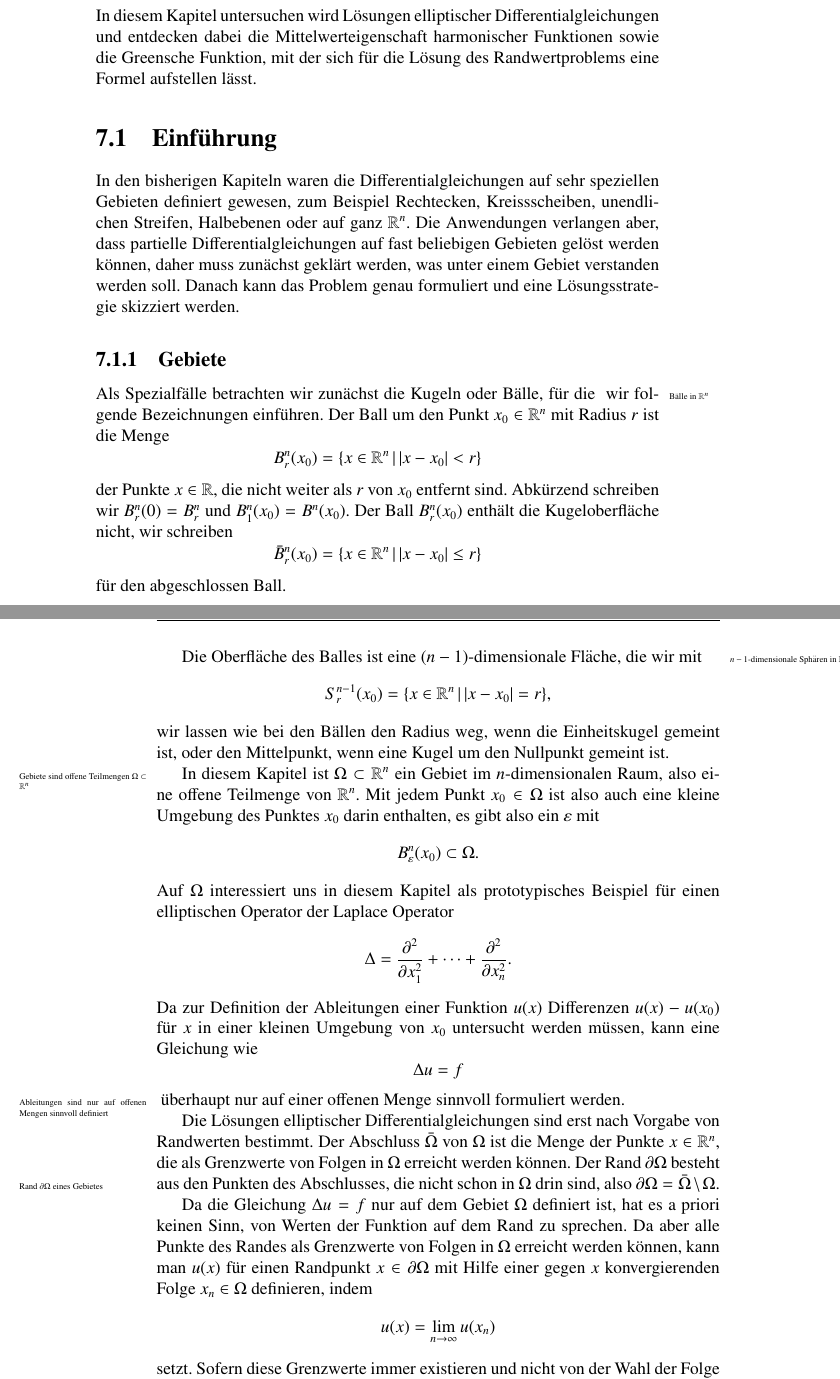
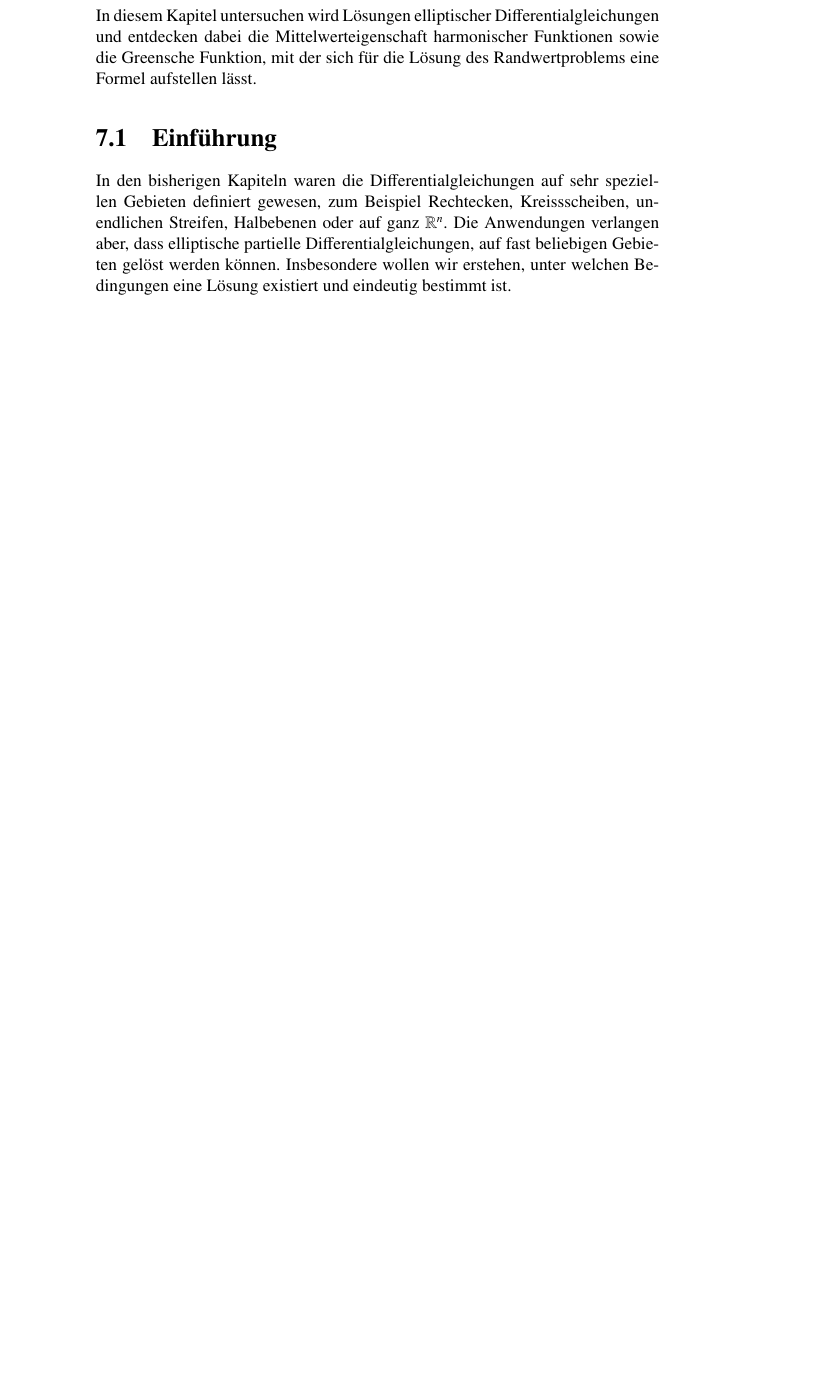
Before and after one commit to AndreasFMueller/PartDiff, a LaTeX book (skript/skript.tex, which reads skript/elliptisch.tex): two parts of pages 119 and 120 of 165 before the commit and part of page 123 of 169 after it, the two joined at a grey line, cut so that both start at the same text, the shorter picture padded with empty space. Compiled offline with pdfLaTeX.

```diff
--- a/skript/elliptisch.tex
+++ b/skript/elliptisch.tex
@@ -19,84 +19,7 @@
 In den bisherigen Kapiteln waren die Differentialgleichungen auf sehr
 speziellen Gebieten definiert gewesen, zum Beispiel Rechtecken, Kreissscheiben,
 unendlichen Streifen, Halbebenen oder auf ganz $\mathbb R^n$.
-Die Anwendungen verlangen aber, dass partielle Differentialgleichungen
-auf fast beliebigen Gebieten gel"ost werden k"onnen, daher muss
-zun"achst gekl"art werden, was unter einem Gebiet verstanden werden
-soll. Danach kann das Problem genau formuliert und eine L"osungsstrategie
-skizziert werden.
-
-\subsection{Gebiete}
-Als Spezialf"alle betrachten wir zun"achst
-die Kugeln oder B"alle\marginpar{\tiny B"alle in $\mathbb R^n$}, f"ur die
-\index{Kugel}
-\index{Ball}
-wir folgende Bezeichnungen einf"uhren.
-Der Ball um den Punkt $x_0\in\mathbb R^n$ mit Radius $r$ ist die Menge
-\[
-B_r^n(x_0)=\{x\in\mathbb R^n\,|\,|x-x_0|<r\}
-\]
-der Punkte $x\in\mathbb R$, die nicht weiter als $r$ von $x_0$ entfernt
-sind.
-Abk"urzend schreiben wir $B_r^n(0)=B_r^n$ und $B_1^n(x_0)=B^n(x_0)$.
-Der Ball $B_r^n(x_0)$ enth"alt die Kugeloberfl"ache nicht,
-wir schreiben
-\[
-\bar B_r^n(x_0)=\{x\in\mathbb R^n\,|\,|x-x_0|\le r\}
-\]
-f"ur den abgeschlossen Ball.
-
-Die Oberfl"ache des Balles ist eine $(n-1)$-dimensionale
-Fl"ache,
-\marginpar{\tiny $n-1$-dimensionale Sph"aren in $\mathbb R^n$}
-die wir mit
-\[
-S_r^{n-1}(x_0)=\{x\in\mathbb R^n\,|\,|x-x_0|=r\},
-\]
-wir lassen wie bei den B"allen den Radius weg, wenn die
-Einheitskugel gemeint ist, oder den Mittelpunkt, wenn eine
-Kugel um den Nullpunkt gemeint ist.
-
-In diesem Kapitel ist $\Omega\subset\mathbb R^n$ ein Gebiet im
-\marginpar{\tiny Gebiete sind offene Teilmengen $\Omega\subset\mathbb R^n$}
-$n$-dimensionalen Raum, also eine offene Teilmenge von $\mathbb R^n$.
-Mit jedem Punkt
-$x_0\in\Omega$ ist also auch eine kleine Umgebung des Punktes $x_0$
-darin enthalten,  es gibt also ein $\varepsilon$ mit
-\[
-B^n_{\varepsilon}(x_0)\subset\Omega.
-\]
-Auf $\Omega$ interessiert uns in diesem Kapitel als prototypisches
-Beispiel f"ur einen elliptischen Operator der Laplace Operator
-\index{Laplace Operator}
-\[
-\Delta=\frac{\partial^2}{\partial x_1^2}+\dots+\frac{\partial^2}{\partial x_n^2}.
-\]
-Da zur Definition der Ableitungen einer Funktion $u(x)$ Differenzen $u(x)-u(x_0)$
-f"ur $x$ in einer kleinen Umgebung von $x_0$ untersucht werden m"ussen,
-kann eine Gleichung wie
-\[
-\Delta u=f
-\]
-\marginpar{\tiny Ableitungen sind nur auf offenen Mengen sinnvoll definiert}
-"uberhaupt nur auf einer offenen Menge sinnvoll formuliert werden.
-
-Die L"osungen elliptischer Differentialgleichungen sind erst nach
-Vorgabe von Randwerten bestimmt.
-Der Abschluss $\bar\Omega$ von $\Omega$
-ist die Menge der Punkte $x\in\mathbb R^n$, die als Grenzwerte von
-Folgen in $\Omega$ erreicht werden k"onnen.
-Der Rand $\partial \Omega$ besteht aus den Punkten des Abschlusses, die
-\marginpar{\tiny Rand $\partial \Omega$ eines Gebietes}
-nicht schon in $\Omega$ drin sind,
-also $\partial \Omega=\bar\Omega\setminus\Omega$.
-
-Da die Gleichung $\Delta u=f$ nur auf dem Gebiet $\Omega$ definiert ist,
-hat es a priori keinen Sinn, von Werten der Funktion auf dem Rand zu sprechen.
-Da aber alle Punkte des Randes als Grenzwerte von Folgen in $\Omega$ erreicht
-werden k"onnen, kann man $u(x)$ f"ur einen Randpunkt $x\in\partial\Omega$
-mit Hilfe einer gegen $x$ konvergierenden Folge $x_n\in\Omega$ definieren, indem
-\[
-u(x)=\lim_{n\to\infty}u(x_n)
-\]
-setzt. Sofern diese Grenzwerte immer existieren und nicht von der Wahl der
-Folge abh"angen, kann man die Funktion auf $\bar\Omega$ ausdehnen,
+Die Anwendungen verlangen aber, dass elliptische partielle
+Differentialgleichungen, auf fast beliebigen Gebieten gel"ost werden k"onnen.
+Insbesondere wollen wir erstehen, unter welchen Bedingungen eine
+L"osung existiert und eindeutig bestimmt ist.
```
Also changed, not shown: aufgaben/5/50000003.tex (+4 -4 lines), aufgaben/6/dummy.tex (deleted, +0 -3 lines), skript/hyperbolisch.tex (+11 -0 lines), skript/separation.tex (+24 -0 lines), skript/transformation.tex (+23 -5 lines), skript/elliptisch.tex (57 more changed lines).
